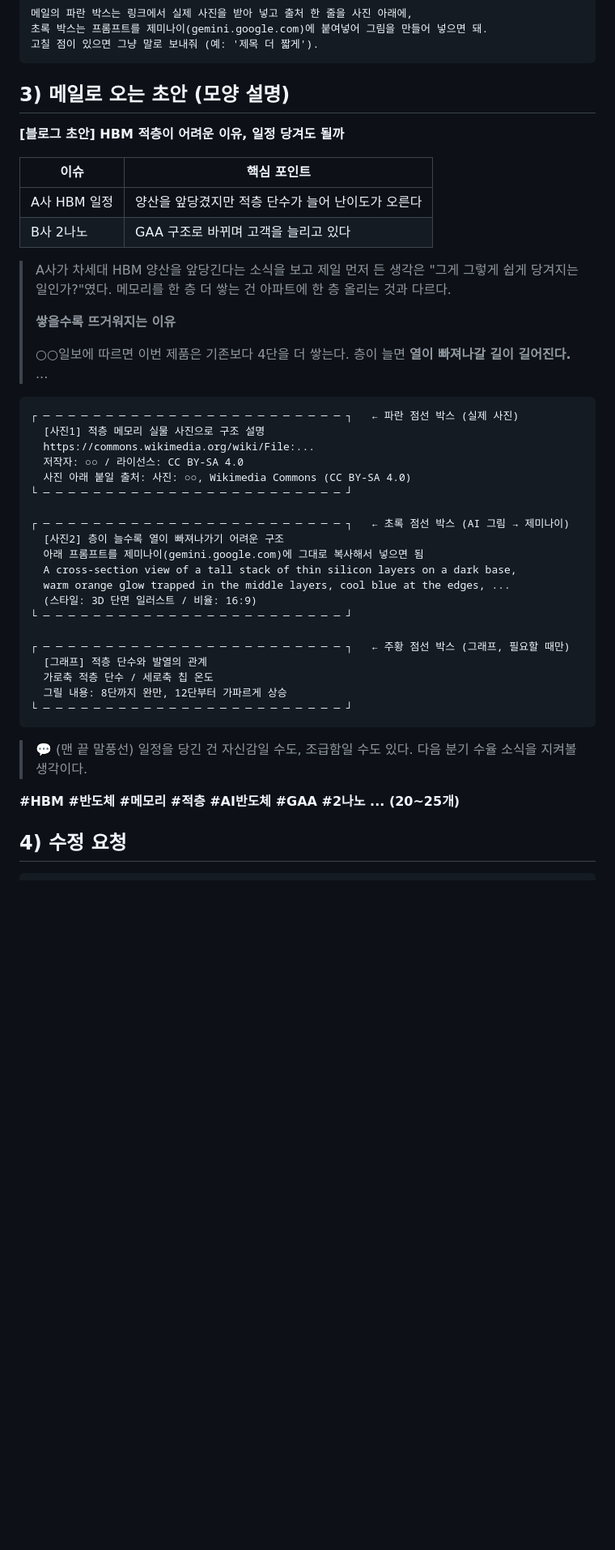
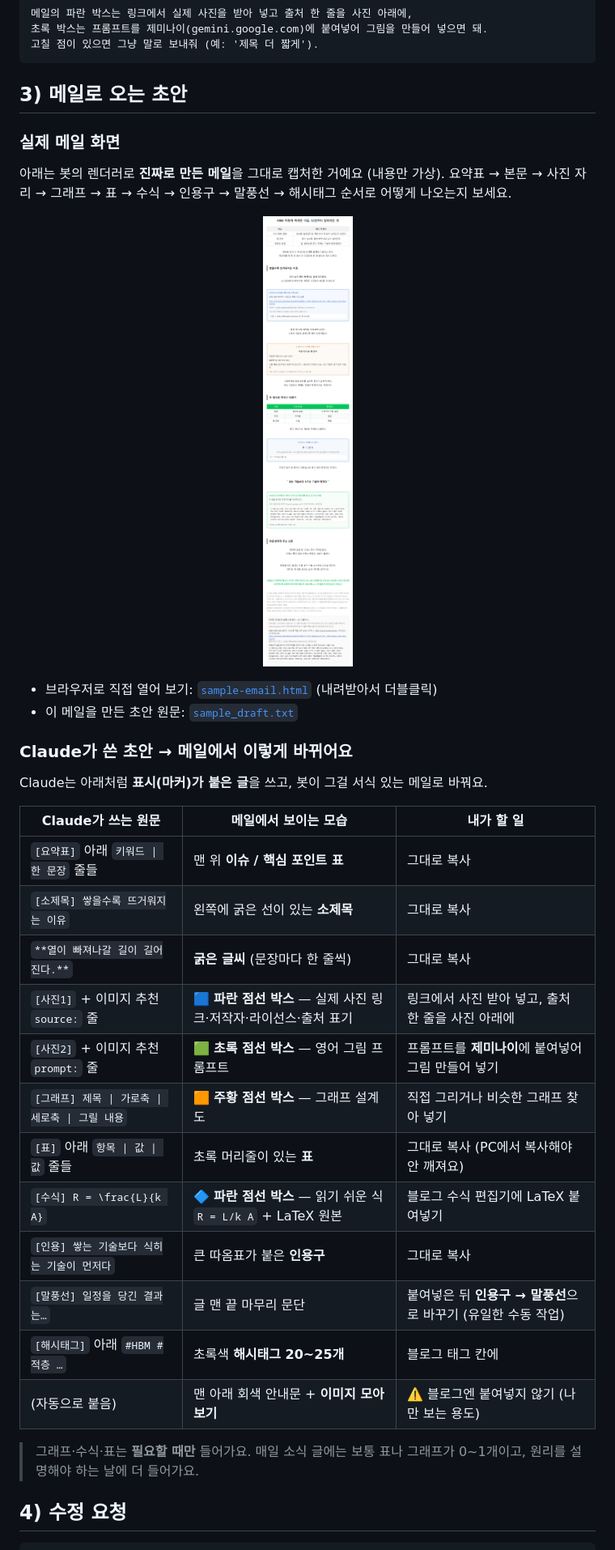
Before and after one commit to DrTardis123/cloud-news-bot, a Markdown page: examples/sample-output.md, the part around the change. Shown at 81% size. Rendered like a GitHub page; pictures changed too: examples/sample-email.png (added); blank space fills up the shorter version.

Commit message:
예시: 실제 렌더러로 만든 초안 메일 캡처와 마커→메일 변환표
Co-Authored-By: Claude Opus 5.5 <noreply@anthropic.com>

````diff
--- a/examples/sample-output.md
+++ b/examples/sample-output.md
@@ -50,49 +50,38 @@
 고칠 점이 있으면 그냥 말로 보내줘 (예: '제목 더 짧게').
 ```
 
-## 3) 메일로 오는 초안 (모양 설명)
+## 3) 메일로 오는 초안
 
-**[블로그 초안] HBM 적층이 어려운 이유, 일정 당겨도 될까**
+### 실제 메일 화면
 
-| 이슈 | 핵심 포인트 |
-|---|---|
-| A사 HBM 일정 | 양산을 앞당겼지만 적층 단수가 늘어 난이도가 오른다 |
-| B사 2나노 | GAA 구조로 바뀌며 고객을 늘리고 있다 |
+아래는 봇의 렌더러로 **진짜로 만든 메일**을 그대로 캡처한 거예요 (내용만 가상).
+요약표 → 본문 → 사진 자리 → 그래프 → 표 → 수식 → 인용구 → 말풍선 → 해시태그 순서로 어떻게 나오는지 보세요.
 
-> A사가 차세대 HBM 양산을 앞당긴다는 소식을 보고 제일 먼저 든 생각은 "그게 그렇게 쉽게 당겨지는 일인가?"였다.
-> 메모리를 한 층 더 쌓는 건 아파트에 한 층 올리는 것과 다르다.
->
-> **쌓을수록 뜨거워지는 이유**
->
-> ○○일보에 따르면 이번 제품은 기존보다 4단을 더 쌓는다.
-> 층이 늘면 **열이 빠져나갈 길이 길어진다.** ...
+<p align="center"><img src="sample-email.png" width="520" alt="실제 초안 메일 화면"></p>
 
-```
-┌ ─ ─ ─ ─ ─ ─ ─ ─ ─ ─ ─ ─ ─ ─ ─ ─ ─ ─ ─ ─ ─ ─ ─ ─ ┐   ← 파란 점선 박스 (실제 사진)
-  [사진1] 적층 메모리 실물 사진으로 구조 설명
-  https://commons.wikimedia.org/wiki/File:...
-  저작자: ○○ / 라이선스: CC BY-SA 4.0
-  사진 아래 붙일 출처: 사진: ○○, Wikimedia Commons (CC BY-SA 4.0)
-└ ─ ─ ─ ─ ─ ─ ─ ─ ─ ─ ─ ─ ─ ─ ─ ─ ─ ─ ─ ─ ─ ─ ─ ─ ┘
+- 브라우저로 직접 열어 보기: [`sample-email.html`](sample-email.html) (내려받아서 더블클릭)
+- 이 메일을 만든 초안 원문: [`sample_draft.txt`](sample_draft.txt)
 
-┌ ─ ─ ─ ─ ─ ─ ─ ─ ─ ─ ─ ─ ─ ─ ─ ─ ─ ─ ─ ─ ─ ─ ─ ─ ┐   ← 초록 점선 박스 (AI 그림 → 제미나이)
-  [사진2] 층이 늘수록 열이 빠져나가기 어려운 구조
-  아래 프롬프트를 제미나이(gemini.google.com)에 그대로 복사해서 넣으면 됨
-  A cross-section view of a tall stack of thin silicon layers on a dark base,
-  warm orange glow trapped in the middle layers, cool blue at the edges, ...
-  (스타일: 3D 단면 일러스트 / 비율: 16:9)
-└ ─ ─ ─ ─ ─ ─ ─ ─ ─ ─ ─ ─ ─ ─ ─ ─ ─ ─ ─ ─ ─ ─ ─ ─ ┘
+### Claude가 쓴 초안 → 메일에서 이렇게 바뀌어요
 
-┌ ─ ─ ─ ─ ─ ─ ─ ─ ─ ─ ─ ─ ─ ─ ─ ─ ─ ─ ─ ─ ─ ─ ─ ─ ┐   ← 주황 점선 박스 (그래프, 필요할 때만)
-  [그래프] 적층 단수와 발열의 관계
-  가로축 적층 단수 / 세로축 칩 온도
-  그릴 내용: 8단까지 완만, 12단부터 가파르게 상승
-└ ─ ─ ─ ─ ─ ─ ─ ─ ─ ─ ─ ─ ─ ─ ─ ─ ─ ─ ─ ─ ─ ─ ─ ─ ┘
-```
+Claude는 아래처럼 **표시(마커)가 붙은 글**을 쓰고, 봇이 그걸 서식 있는 메일로 바꿔요.
 
-> 💬 (맨 끝 말풍선) 일정을 당긴 건 자신감일 수도, 조급함일 수도 있다. 다음 분기 수율 소식을 지켜볼 생각이다.
+| Claude가 쓰는 원문 | 메일에서 보이는 모습 | 내가 할 일 |
+|---|---|---|
+| `[요약표]` 아래 `키워드 \| 한 문장` 줄들 | 맨 위 **이슈 / 핵심 포인트 표** | 그대로 복사 |
+| `[소제목] 쌓을수록 뜨거워지는 이유` | 왼쪽에 굵은 선이 있는 **소제목** | 그대로 복사 |
+| `**열이 빠져나갈 길이 길어진다.**` | **굵은 글씨** (문장마다 한 줄씩) | 그대로 복사 |
+| `[사진1]` + 이미지 추천 `source:` 줄 | 🟦 **파란 점선 박스** — 실제 사진 링크·저작자·라이선스·출처 표기 | 링크에서 사진 받아 넣고, 출처 한 줄을 사진 아래에 |
+| `[사진2]` + 이미지 추천 `prompt:` 줄 | 🟩 **초록 점선 박스** — 영어 그림 프롬프트 | 프롬프트를 **제미나이**에 붙여넣어 그림 만들어 넣기 |
+| `[그래프] 제목 \| 가로축 \| 세로축 \| 그릴 내용` | 🟧 **주황 점선 박스** — 그래프 설계도 | 직접 그리거나 비슷한 그래프 찾아 넣기 |
+| `[표]` 아래 `항목 \| 값 \| 값` 줄들 | 초록 머리줄이 있는 **표** | 그대로 복사 (PC에서 복사해야 안 깨져요) |
+| `[수식] R = \frac{L}{k A}` | 🔷 **파란 점선 박스** — 읽기 쉬운 식 `R = L/k A` + LaTeX 원본 | 블로그 수식 편집기에 LaTeX 붙여넣기 |
+| `[인용] 쌓는 기술보다 식히는 기술이 먼저다` | 큰 따옴표가 붙은 **인용구** | 그대로 복사 |
+| `[말풍선] 일정을 당긴 결과는…` | 글 맨 끝 마무리 문단 | 붙여넣은 뒤 **인용구 → 말풍선**으로 바꾸기 (유일한 수동 작업) |
+| `[해시태그]` 아래 `#HBM #적층 …` | 초록색 **해시태그 20~25개** | 블로그 태그 칸에 |
+| (자동으로 붙음) | 맨 아래 회색 안내문 + **이미지 모아보기** | ⚠️ 블로그엔 붙여넣지 않기 (나만 보는 용도) |
 
-**#HBM #반도체 #메모리 #적층 #AI반도체 #GAA #2나노 ... (20~25개)**
+> 그래프·수식·표는 **필요할 때만** 들어가요. 매일 소식 글에는 보통 표나 그래프가 0~1개이고, 원리를 설명해야 하는 날에 더 들어가요.
 
 ## 4) 수정 요청
 
````
Also changed, not shown: README.md (+7 -0 lines), 2 other files.
